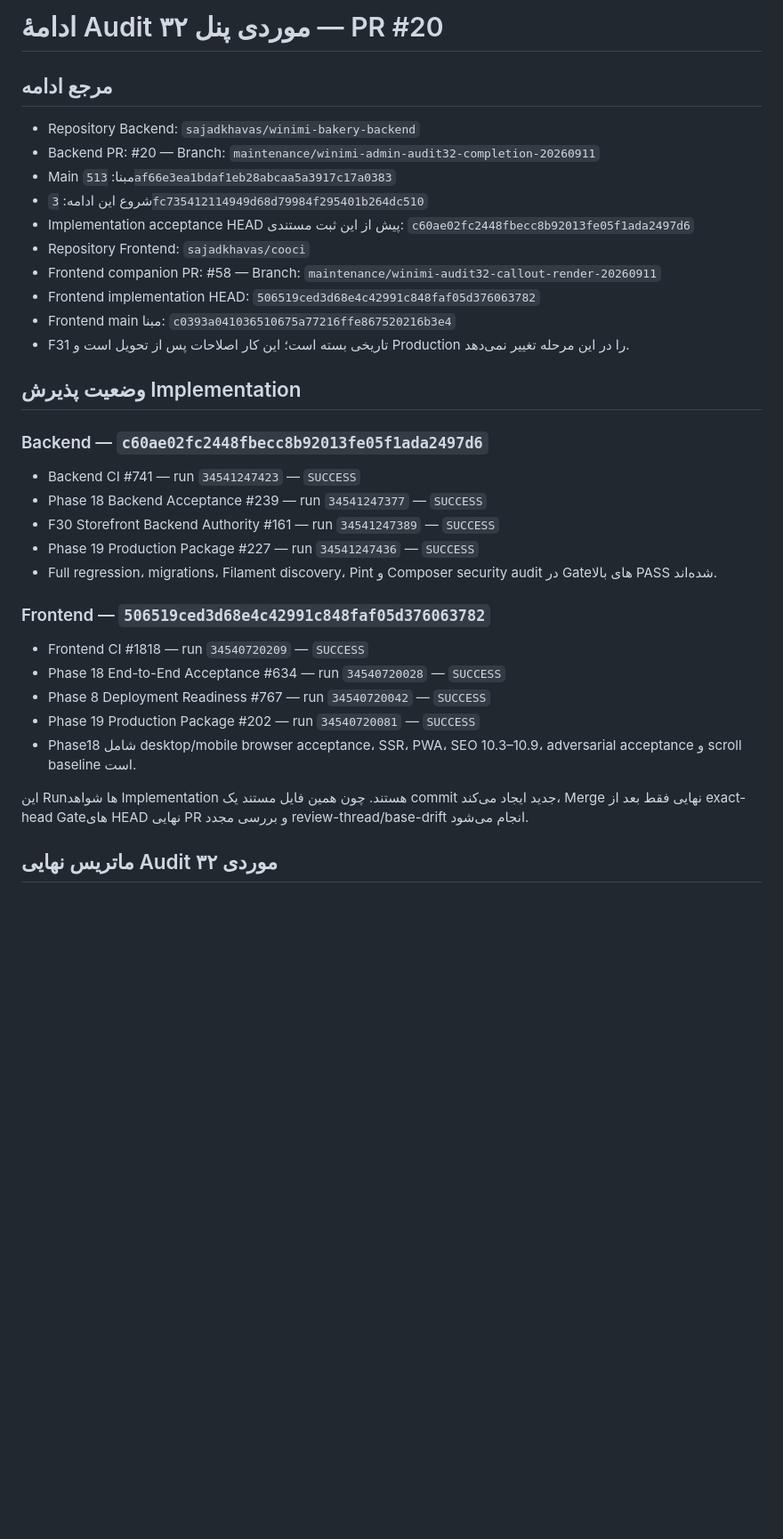
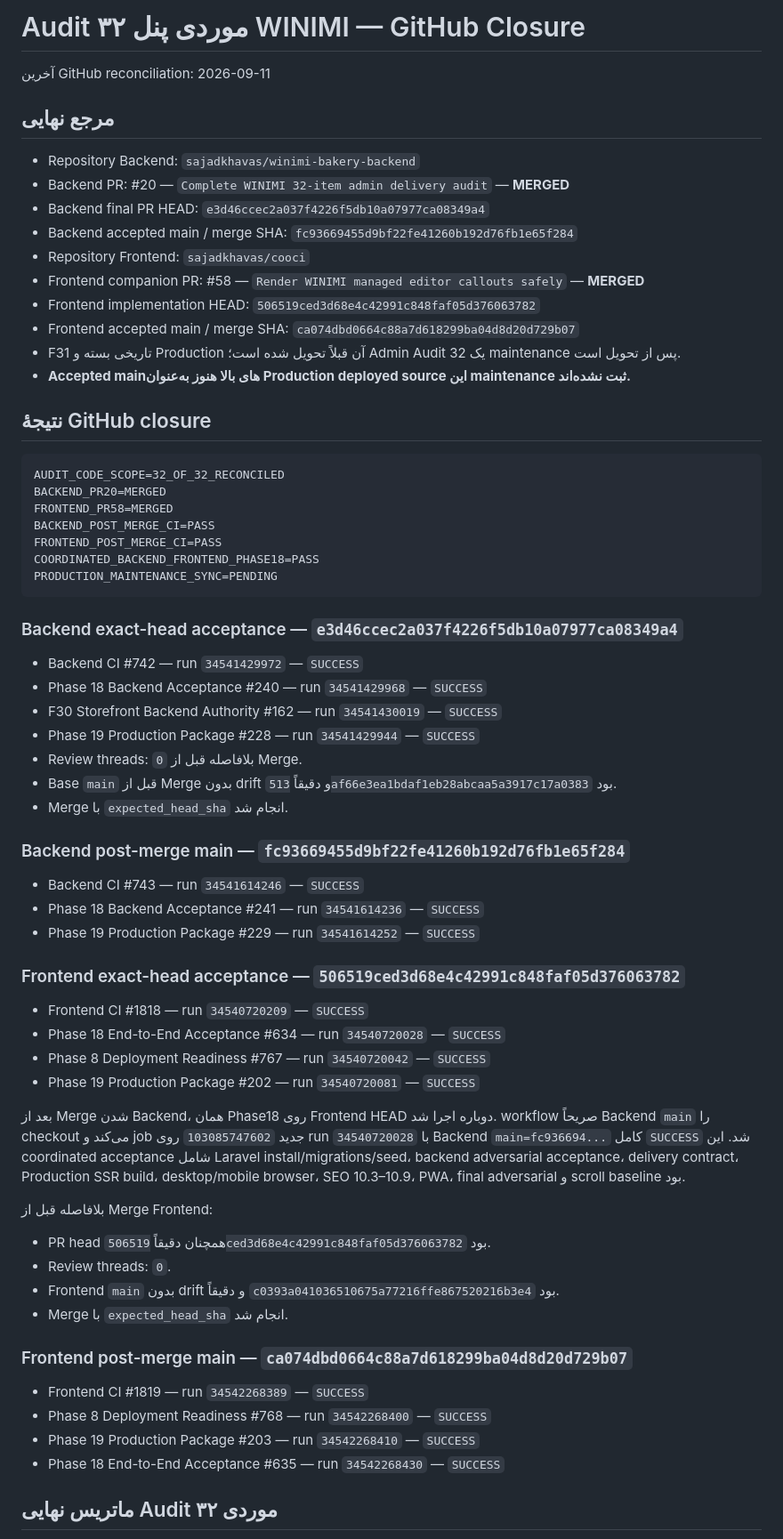
Before and after one commit to sajadkhavas/winimi-bakery-backend, a Markdown page: docs/ADMIN_AUDIT32_CONTINUATION_FA.md, the part around one of its changes. Shown at 89% size. Drawn GitHub-style; blank space fills up the shorter version.

Commit message:
Finalize Admin Audit32 GitHub closure evidence

````diff
--- a/docs/ADMIN_AUDIT32_CONTINUATION_FA.md
+++ b/docs/ADMIN_AUDIT32_CONTINUATION_FA.md
@@ -1,37 +1,69 @@
-# ادامهٔ Audit ۳۲ موردی پنل — PR #20
+# Audit ۳۲ موردی پنل WINIMI — GitHub Closure
 
-## مرجع ادامه
+آخرین GitHub reconciliation: 2026-09-11
+
+## مرجع نهایی
 
 - Repository Backend: `sajadkhavas/winimi-bakery-backend`
-- Backend PR: #20 — Branch: `maintenance/winimi-admin-audit32-completion-20260911`
-- Main مبنا: `513af66e3ea1bdaf1eb28abcaa5a3917c17a0383`
-- شروع این ادامه: `3fc735412114949d68d79984f295401b264dc510`
-- Implementation acceptance HEAD پیش از این ثبت مستندی: `c60ae02fc2448fbecc8b92013fe05f1ada2497d6`
+- Backend PR: #20 — `Complete WINIMI 32-item admin delivery audit` — **MERGED**
+- Backend final PR HEAD: `e3d46ccec2a037f4226f5db10a07977ca08349a4`
+- Backend accepted main / merge SHA: `fc93669455d9bf22fe41260b192d76fb1e65f284`
 - Repository Frontend: `sajadkhavas/cooci`
-- Frontend companion PR: #58 — Branch: `maintenance/winimi-audit32-callout-render-20260911`
+- Frontend companion PR: #58 — `Render WINIMI managed editor callouts safely` — **MERGED**
 - Frontend implementation HEAD: `506519ced3d68e4c42991c848faf05d376063782`
-- Frontend main مبنا: `c0393a041036510675a77216ffe867520216b3e4`
-- F31 تاریخی بسته است؛ این کار اصلاحات پس از تحویل است و Production را در این مرحله تغییر نمی‌دهد.
+- Frontend accepted main / merge SHA: `ca074dbd0664c88a7d618299ba04d8d20d729b07`
+- F31 تاریخی بسته و Production آن قبلاً تحویل شده است؛ Admin Audit 32 یک maintenance پس از تحویل است.
+- **Accepted mainهای بالا هنوز به‌عنوان Production deployed source این maintenance ثبت نشده‌اند.**
 
-## وضعیت پذیرش Implementation
+## نتیجهٔ GitHub closure
 
-### Backend — `c60ae02fc2448fbecc8b92013fe05f1ada2497d6`
+```text
+AUDIT_CODE_SCOPE=32_OF_32_RECONCILED
+BACKEND_PR20=MERGED
+FRONTEND_PR58=MERGED
+BACKEND_POST_MERGE_CI=PASS
+FRONTEND_POST_MERGE_CI=PASS
+COORDINATED_BACKEND_FRONTEND_PHASE18=PASS
+PRODUCTION_MAINTENANCE_SYNC=PENDING
+```
 
-- Backend CI #741 — run `34541247423` — `SUCCESS`
-- Phase 18 Backend Acceptance #239 — run `34541247377` — `SUCCESS`
-- F30 Storefront Backend Authority #161 — run `34541247389` — `SUCCESS`
-- Phase 19 Production Package #227 — run `34541247436` — `SUCCESS`
-- Full regression، migrations، Filament discovery، Pint و Composer security audit در Gateهای بالا PASS شده‌اند.
+### Backend exact-head acceptance — `e3d46ccec2a037f4226f5db10a07977ca08349a4`
 
-### Frontend — `506519ced3d68e4c42991c848faf05d376063782`
+- Backend CI #742 — run `34541429972` — `SUCCESS`
+- Phase 18 Backend Acceptance #240 — run `34541429968` — `SUCCESS`
+- F30 Storefront Backend Authority #162 — run `34541430019` — `SUCCESS`
+- Phase 19 Production Package #228 — run `34541429944` — `SUCCESS`
+- Review threads: `0` بلافاصله قبل از Merge.
+- Base `main` قبل از Merge بدون drift و دقیقاً `513af66e3ea1bdaf1eb28abcaa5a3917c17a0383` بود.
+- Merge با `expected_head_sha` انجام شد.
+
+### Backend post-merge main — `fc93669455d9bf22fe41260b192d76fb1e65f284`
+
+- Backend CI #743 — run `34541614246` — `SUCCESS`
+- Phase 18 Backend Acceptance #241 — run `34541614236` — `SUCCESS`
+- Phase 19 Production Package #229 — run `34541614252` — `SUCCESS`
+
+### Frontend exact-head acceptance — `506519ced3d68e4c42991c848faf05d376063782`
 
 - Frontend CI #1818 — run `34540720209` — `SUCCESS`
 - Phase 18 End-to-End Acceptance #634 — run `34540720028` — `SUCCESS`
 - Phase 8 Deployment Readiness #767 — run `34540720042` — `SUCCESS`
 - Phase 19 Production Package #202 — run `34540720081` — `SUCCESS`
-- Phase18 شامل desktop/mobile browser acceptance، SSR، PWA، SEO 10.3–10.9، adversarial acceptance و scroll baseline است.
 
-این Runها شواهد Implementation هستند. چون همین فایل مستند یک commit جدید ایجاد می‌کند، Merge نهایی فقط بعد از exact-head Gateهای HEAD نهایی PR و بررسی مجدد review-thread/base-drift انجام می‌شود.
+بعد از Merge شدن Backend، همان Phase18 روی Frontend HEAD دوباره اجرا شد. workflow صریحاً Backend `main` را checkout می‌کند و job جدید `103085747602` روی run `34540720028` با Backend `main=fc936694...` کامل `SUCCESS` شد. این coordinated acceptance شامل Laravel install/migrations/seed، backend adversarial acceptance، delivery contract، Production SSR build، desktop/mobile browser، SEO 10.3–10.9، PWA، final adversarial و scroll baseline بود.
+
+بلافاصله قبل از Merge Frontend:
+- PR head همچنان دقیقاً `506519ced3d68e4c42991c848faf05d376063782` بود.
+- Review threads: `0`.
+- Frontend `main` بدون drift و دقیقاً `c0393a041036510675a77216ffe867520216b3e4` بود.
+- Merge با `expected_head_sha` انجام شد.
+
+### Frontend post-merge main — `ca074dbd0664c88a7d618299ba04d8d20d729b07`
+
+- Frontend CI #1819 — run `34542268389` — `SUCCESS`
+- Phase 8 Deployment Readiness #768 — run `34542268400` — `SUCCESS`
+- Phase 19 Production Package #203 — run `34542268410` — `SUCCESS`
+- Phase 18 End-to-End Acceptance #635 — run `34542268430` — `SUCCESS`
 
 ## ماتریس نهایی Audit ۳۲ موردی
 
````
Also changed, not shown: other parts of docs/ADMIN_AUDIT32_CONTINUATION_FA.md (+54 -11 lines).
